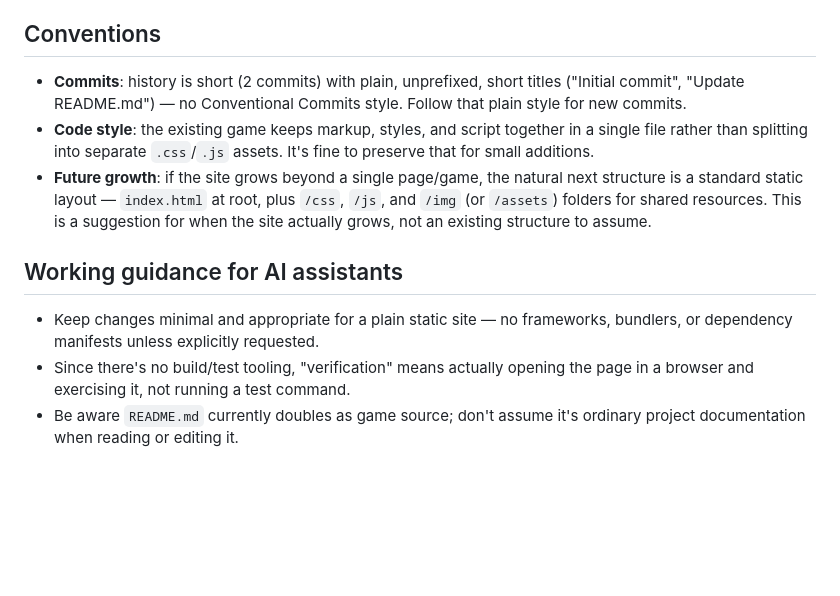
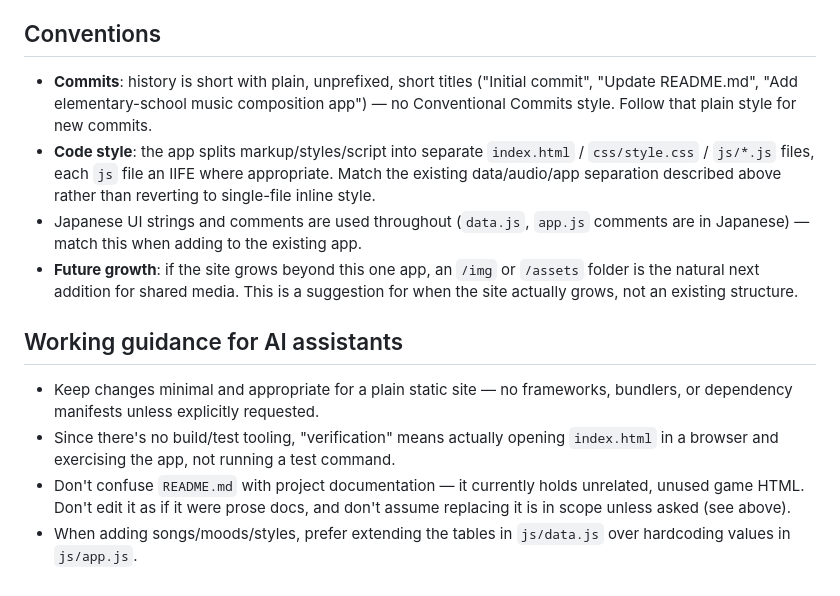
Before and after one commit to monjyukaizou/monjyukaizou.github.io, a Markdown page: CLAUDE.md, the part around one of its changes. Drawn GitHub-style; blank space fills up the shorter version.

```diff
--- a/CLAUDE.md
+++ b/CLAUDE.md
@@ -64,23 +96,29 @@ and exercise the page/game manually. There's no automated test suite to run.
 
 ## Conventions
 
-- **Commits**: history is short (2 commits) with plain, unprefixed, short
-  titles ("Initial commit", "Update README.md") — no Conventional Commits
-  style. Follow that plain style for new commits.
-- **Code style**: the existing game keeps markup, styles, and script together
-  in a single file rather than splitting into separate `.css`/`.js` assets.
-  It's fine to preserve that for small additions.
-- **Future growth**: if the site grows beyond a single page/game, the natural
-  next structure is a standard static layout — `index.html` at root, plus
-  `/css`, `/js`, and `/img` (or `/assets`) folders for shared resources. This
-  is a suggestion for when the site actually grows, not an existing
-  structure to assume.
+- **Commits**: history is short with plain, unprefixed, short titles
+  ("Initial commit", "Update README.md", "Add elementary-school music
+  composition app") — no Conventional Commits style. Follow that plain style
+  for new commits.
+- **Code style**: the app splits markup/styles/script into separate
+  `index.html` / `css/style.css` / `js/*.js` files, each `js` file an IIFE
+  where appropriate. Match the existing data/audio/app separation described
+  above rather than reverting to single-file inline style.
+- Japanese UI strings and comments are used throughout (`data.js`, `app.js`
+  comments are in Japanese) — match this when adding to the existing app.
+- **Future growth**: if the site grows beyond this one app, an `/img` or
+  `/assets` folder is the natural next addition for shared media. This is a
+  suggestion for when the site actually grows, not an existing structure.
 
 ## Working guidance for AI assistants
 
 - Keep changes minimal and appropriate for a plain static site — no
   frameworks, bundlers, or dependency manifests unless explicitly requested.
 - Since there's no build/test tooling, "verification" means actually opening
-  the page in a browser and exercising it, not running a test command.
-- Be aware `README.md` currently doubles as game source; don't assume it's
-  ordinary project documentation when reading or editing it.
+  `index.html` in a browser and exercising the app, not running a test
+  command.
+- Don't confuse `README.md` with project documentation — it currently holds
+  unrelated, unused game HTML. Don't edit it as if it were prose docs, and
+  don't assume replacing it is in scope unless asked (see above).
+- When adding songs/moods/styles, prefer extending the tables in
+  `js/data.js` over hardcoding values in `js/app.js`.
```
Also changed, not shown: other parts of CLAUDE.md (+65 -33 lines).
